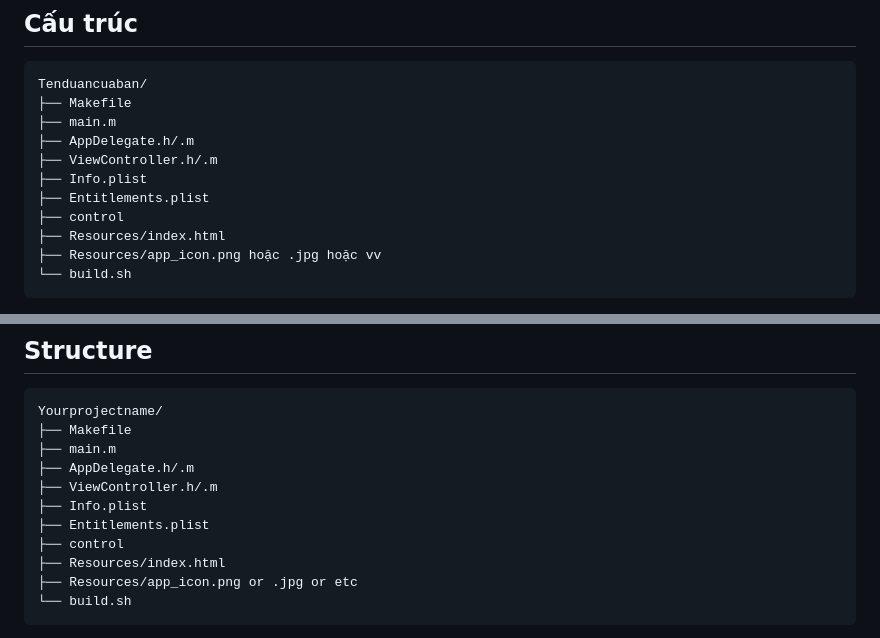
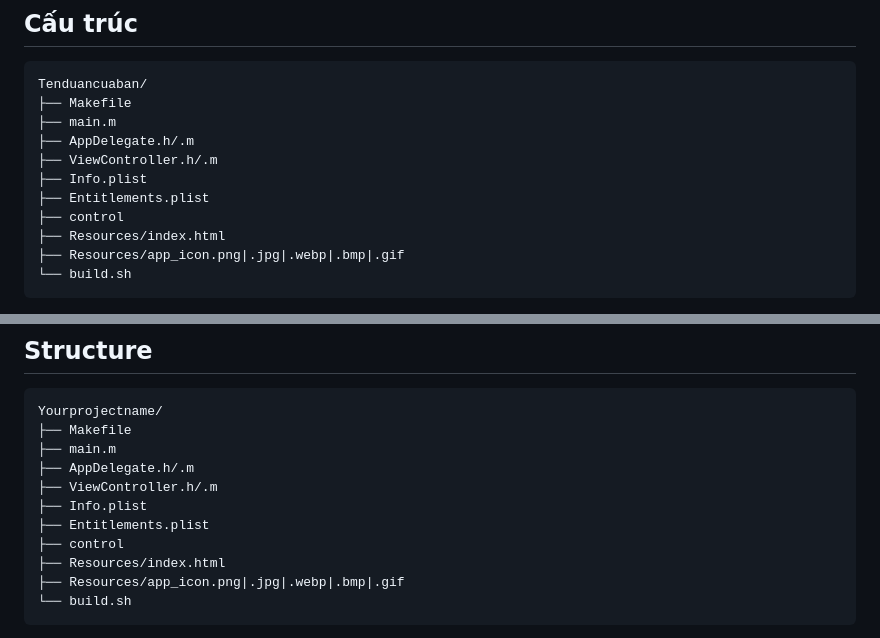
Before and after one commit to opicrayz-afk/Ios-Web-App, a Markdown page: README.md, 2 parts joined by grey strips. GitHub-like rendering.

````diff
--- a/README.md
+++ b/README.md
@@ -16,7 +16,7 @@ Tenduancuaban/
 ├── Entitlements.plist
 ├── control
 ├── Resources/index.html
-├── Resources/app_icon.png hoặc .jpg hoặc vv
+├── Resources/app_icon.png|.jpg|.webp|.bmp|.gif
 └── build.sh
 ```
 
@@ -99,7 +99,7 @@ Yourprojectname/
 ├── Entitlements.plist
 ├── control
 ├── Resources/index.html
-├── Resources/app_icon.png or .jpg or etc
+├── Resources/app_icon.png|.jpg|.webp|.bmp|.gif
 └── build.sh
 ```
 
````
